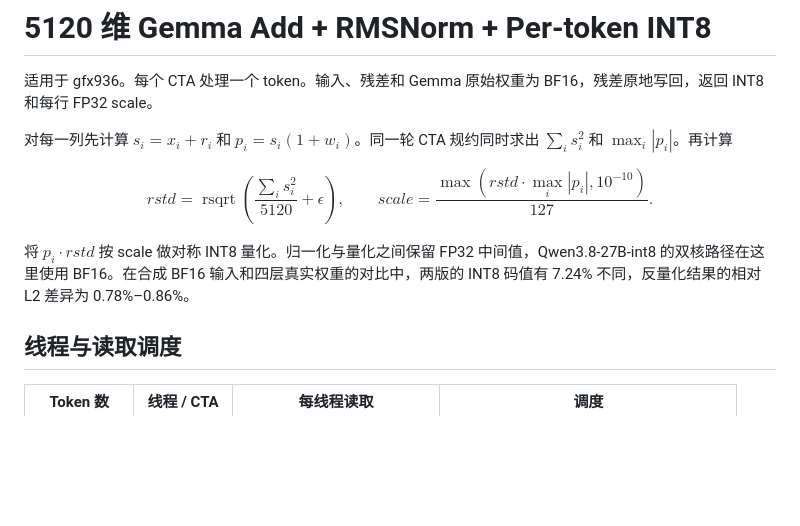
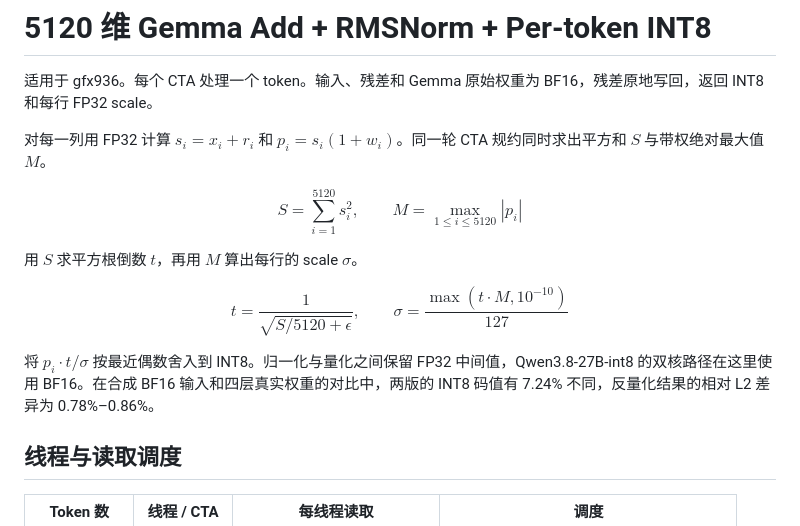
Before and after one commit to Zhuwenbopro/hcu_kernel, a Markdown page: gemma_fused_add_rmsnorm_int8_fp32_gfx936/README.md, the part around one of its changes. GitHub-like rendering; blank space fills up the shorter version.

```diff
--- a/gemma_fused_add_rmsnorm_int8_fp32_gfx936/README.md
+++ b/gemma_fused_add_rmsnorm_int8_fp32_gfx936/README.md
@@ -2,14 +2,20 @@
 
 适用于 gfx936。每个 CTA 处理一个 token。输入、残差和 Gemma 原始权重为 BF16，残差原地写回，返回 INT8 和每行 FP32 scale。
 
-对每一列先计算 $s_i=x_i+r_i$ 和 $p_i=s_i(1+w_i)$。同一轮 CTA 规约同时求出 $\sum_i s_i^2$ 和 $\max_i |p_i|$。再计算
+对每一列用 FP32 计算 $s_i=x_i+r_i$ 和 $p_i=s_i(1+w_i)$。同一轮 CTA 规约同时求出平方和 $S$ 与带权绝对最大值 $M$。
 
 $$
-rstd=\operatorname{rsqrt}\left(\frac{\sum_i s_i^2}{5120}+\epsilon\right),\qquad
-scale=\frac{\max\left(rstd\cdot\max_i |p_i|,10^{-10}\right)}{127}.
+S=\sum_{i=1}^{5120}s_i^2,\qquad M=\max_{1\le i\le 5120}|p_i|
 $$
 
-将 $p_i\cdot rstd$ 按 scale 做对称 INT8 量化。归一化与量化之间保留 FP32 中间值，Qwen3.8-27B-int8 的双核路径在这里使用 BF16。在合成 BF16 输入和四层真实权重的对比中，两版的 INT8 码值有 7.24% 不同，反量化结果的相对 L2 差异为 0.78%–0.86%。
+用 $S$ 求平方根倒数 $t$，再用 $M$ 算出每行的 scale $\sigma$。
+
+$$
+t=\frac{1}{\sqrt{S/5120+\epsilon}},\qquad
+\sigma=\frac{\max(t\cdot M,10^{-10})}{127}
+$$
+
+将 $p_i\cdot t/\sigma$ 按最近偶数舍入到 INT8。归一化与量化之间保留 FP32 中间值，Qwen3.8-27B-int8 的双核路径在这里使用 BF16。在合成 BF16 输入和四层真实权重的对比中，两版的 INT8 码值有 7.24% 不同，反量化结果的相对 L2 差异为 0.78%–0.86%。
 
 ## 线程与读取调度
 
```
Also changed, not shown: other parts of gemma_fused_add_rmsnorm_int8_fp32_gfx936/README.md (+30 -1 lines), gemma_fused_add_rmsnorm_int8_fp32_gfx936/latency-vs-lightop.png (added), 3 other files.
